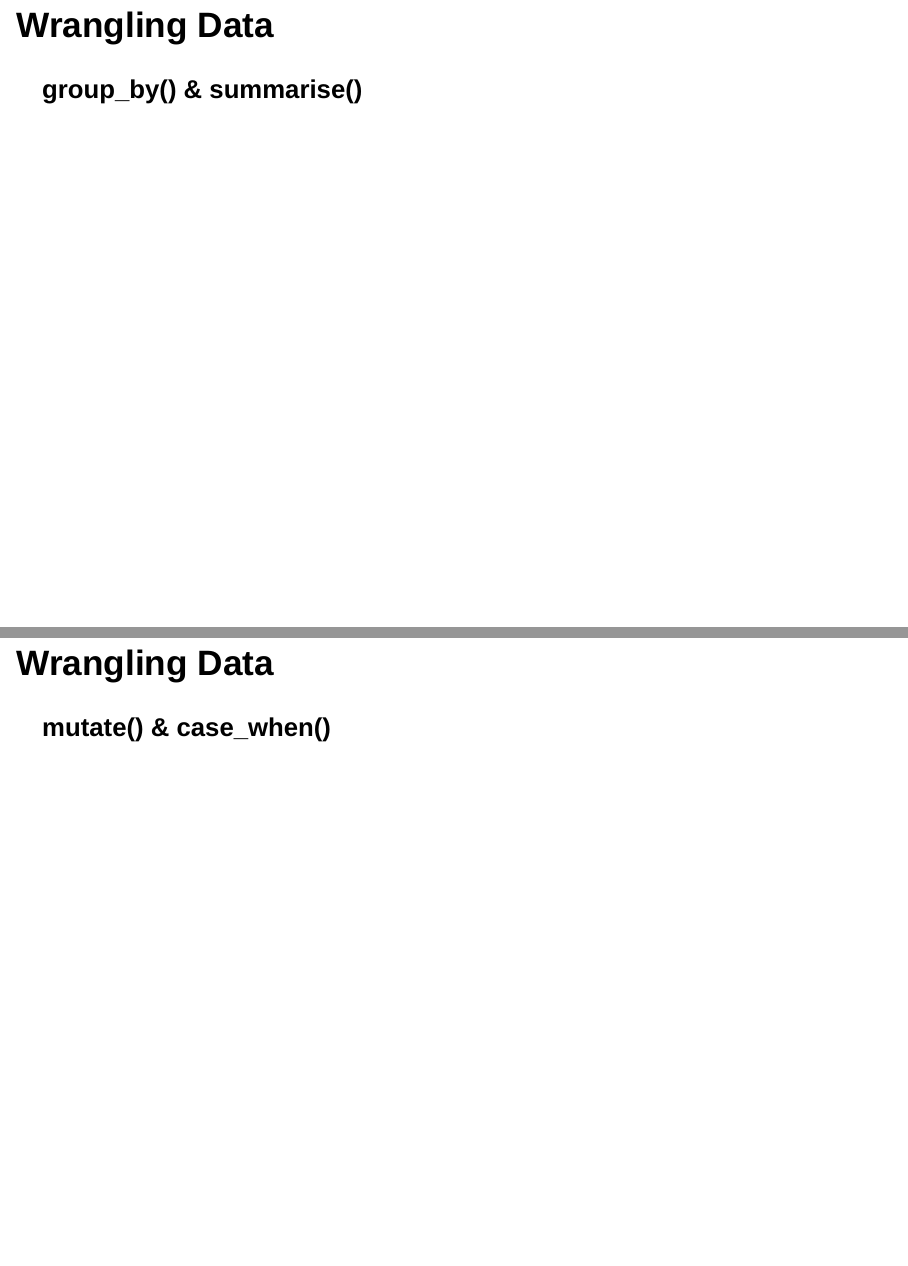
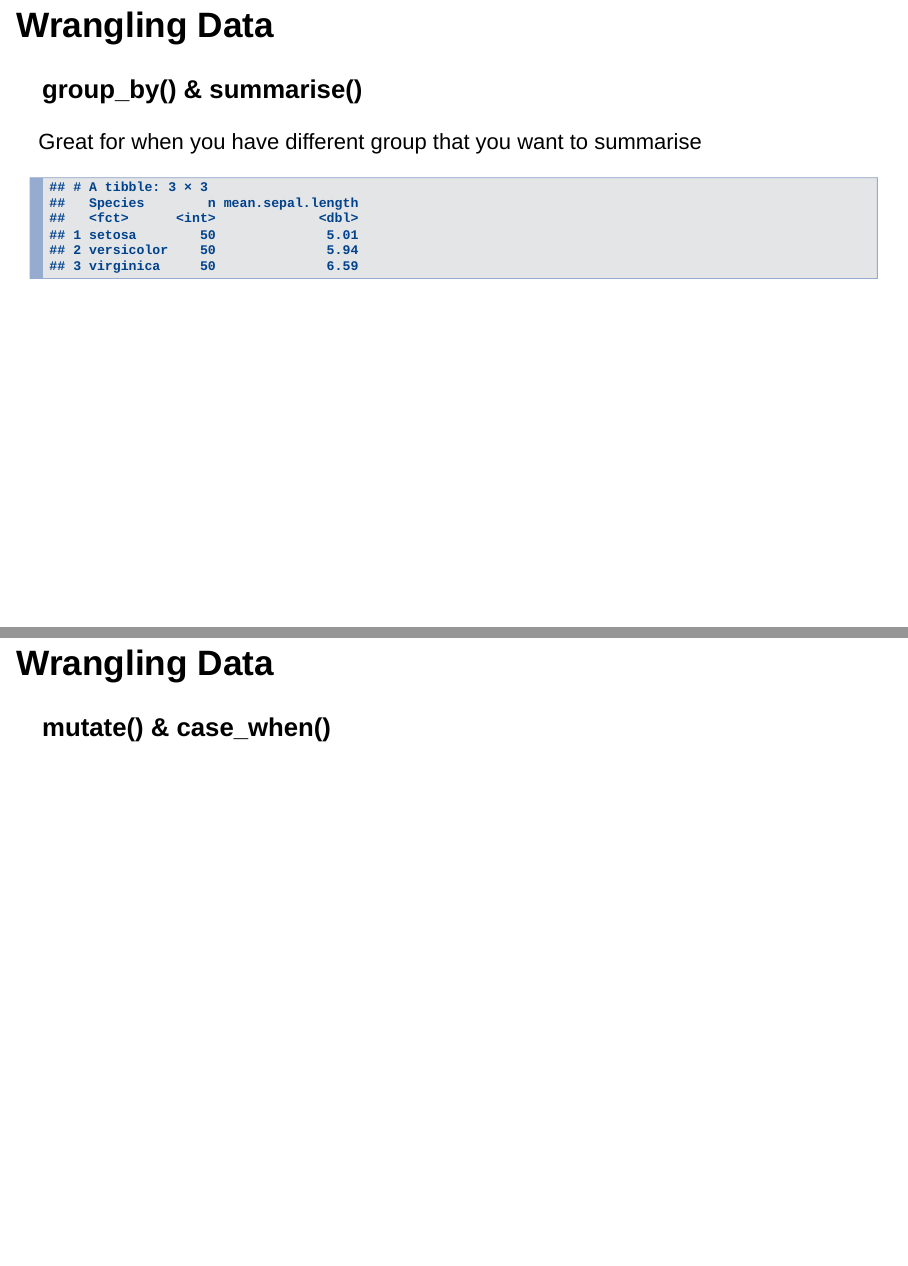
Before and after one commit to PeteCowman/tidyverse_demo, an R Markdown document (tidyverse_demo_presentation.Rmd): pages 21 and 22 of 23 before the commit and pages 20 and 21 of 22 after it, joined at a grey line. Rendered offline with R 4.5, knitr and Pandoc, with nearby package versions; drawn as Slidy slides in place of the format the file asks for.

Commit message:
adding logos. working on group_by slide

````diff
--- a/tidyverse_demo_presentation.Rmd
+++ b/tidyverse_demo_presentation.Rmd
@@ -164,6 +166,14 @@ When only want certain columns and you want to rename them
 ## Wrangling Data {.build}
 
 ### group_by() & summarise()
+Great for when you have different group that you want to summarise
+
+```{r, echo TRUE}
+iris %>%
+  group_by(Species) %>%
+  summarise(n = n(), mean.sepal.length = mean(Sepal.Length))
+
+```
 
 
 ## Wrangling Data {.build}
````
Also changed, not shown: img/RStudio-Logo-Flat.png (added), img/ggplot2_hex.png (added), tidyverse_demo_presentation.html, tidyverse_demo_presentation.Rmd (4 more changed lines).
